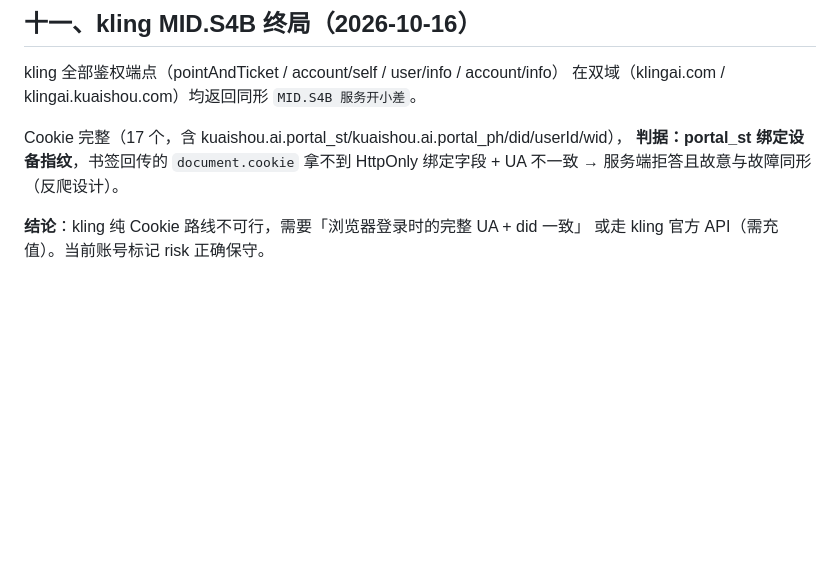
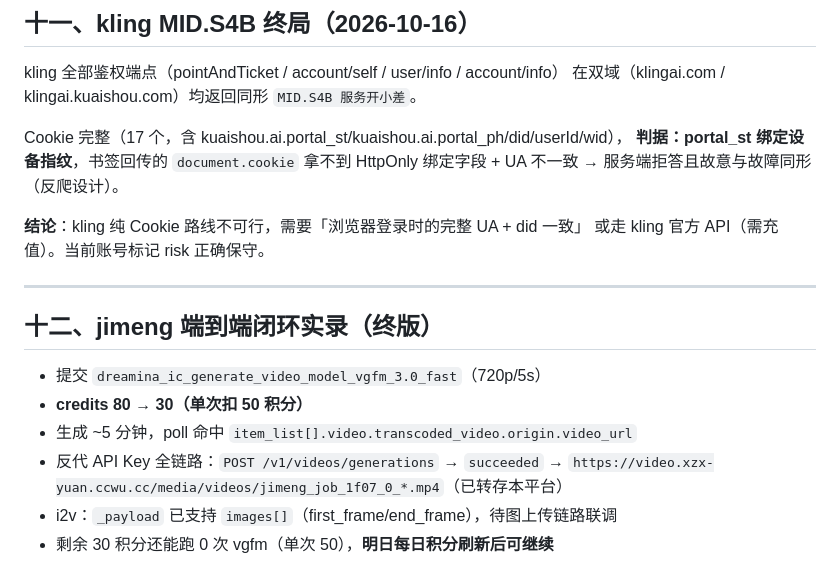
Before and after one commit to xingluoyuankong/any-video2api, a Markdown page: docs/渠道逆向报告.md, the part around the change. GitHub-like rendering; blank space fills up the shorter version.

Commit message:
docs: jimeng 闭环实录（单次扣50积分，反代出片成功）

```diff
--- a/docs/渠道逆向报告.md
+++ b/docs/渠道逆向报告.md
@@ -294,3 +294,16 @@ Cookie 完整（17 个，含 kuaishou.ai.portal_st/kuaishou.ai.portal_ph/did/use
 
 **结论**：kling 纯 Cookie 路线不可行，需要「浏览器登录时的完整 UA + did 一致」
 或走 kling 官方 API（需充值）。当前账号标记 risk 正确保守。
+
+
+---
+
+## 十二、jimeng 端到端闭环实录（终版）
+
+- 提交 `dreamina_ic_generate_video_model_vgfm_3.0_fast`（720p/5s）
+- **credits 80 → 30（单次扣 50 积分）**
+- 生成 ~5 分钟，poll 命中 `item_list[].video.transcoded_video.origin.video_url`
+- 反代 API Key 全链路：`POST /v1/videos/generations` → `succeeded` →
+  `https://video.xzx-yuan.ccwu.cc/media/videos/jimeng_job_1f07_0_*.mp4`（已转存本平台）
+- i2v：`_payload` 已支持 `images[]`（first_frame/end_frame），待图上传链路联调
+- 剩余 30 积分还能跑 0 次 vgfm（单次 50），**明日每日积分刷新后可继续**
```
